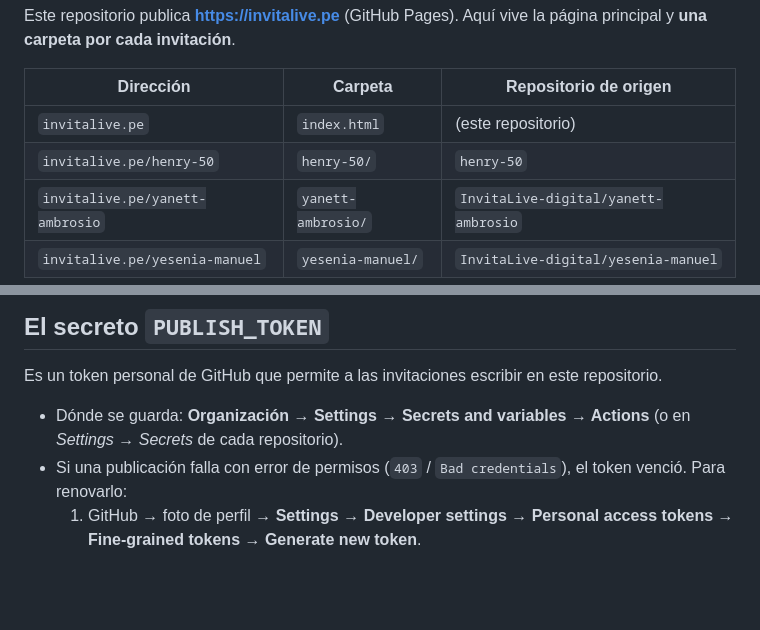
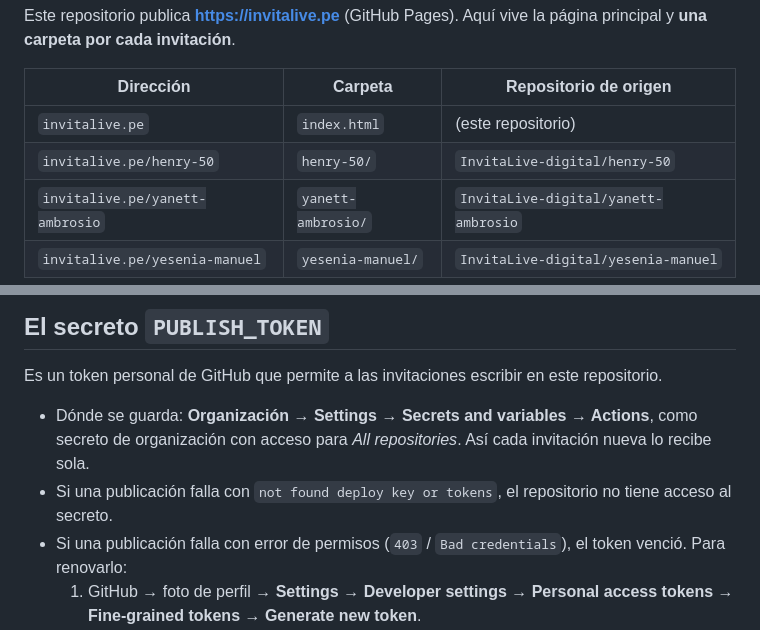
Before and after one commit to InvitaLive-digital/web-oficial, a Markdown page: README.md, 2 parts joined by grey strips. GitHub-like rendering; blank space fills up the shorter version.

Commit message:
README: henry-50 ya está en la organización; aclara el secreto PUBLISH_TOKEN
Co-Authored-By: Claude Opus 5.5 <noreply@anthropic.com>

```diff
--- a/README.md
+++ b/README.md
@@ -8,7 +8,7 @@ Aquí vive la página principal y **una carpeta por cada invitación**.
 | Dirección | Carpeta | Repositorio de origen |
 |---|---|---|
 | `invitalive.pe` | `index.html` | (este repositorio) |
-| `invitalive.pe/henry-50` | `henry-50/` | `henry-50` |
+| `invitalive.pe/henry-50` | `henry-50/` | `InvitaLive-digital/henry-50` |
 | `invitalive.pe/yanett-ambrosio` | `yanett-ambrosio/` | `InvitaLive-digital/yanett-ambrosio` |
 | `invitalive.pe/yesenia-manuel` | `yesenia-manuel/` | `InvitaLive-digital/yesenia-manuel` |
 
@@ -44,8 +44,9 @@ Repositorio de la invitación  ──git push──►  GitHub Actions (deploy.y
 
 Es un token personal de GitHub que permite a las invitaciones escribir en este repositorio.
 
-- Dónde se guarda: **Organización → Settings → Secrets and variables → Actions**
-  (o en *Settings → Secrets* de cada repositorio).
+- Dónde se guarda: **Organización → Settings → Secrets and variables → Actions**, como secreto de
+  organización con acceso para *All repositories*. Así cada invitación nueva lo recibe sola.
+- Si una publicación falla con `not found deploy key or tokens`, el repositorio no tiene acceso al secreto.
 - Si una publicación falla con error de permisos (`403` / `Bad credentials`), el token venció. Para renovarlo:
   1. GitHub → foto de perfil → **Settings → Developer settings → Personal access tokens → Fine-grained tokens → Generate new token**.
   2. *Resource owner*: `InvitaLive-digital` · *Repository access*: solo `web-oficial` · *Permissions*: **Contents → Read and write**.
```
